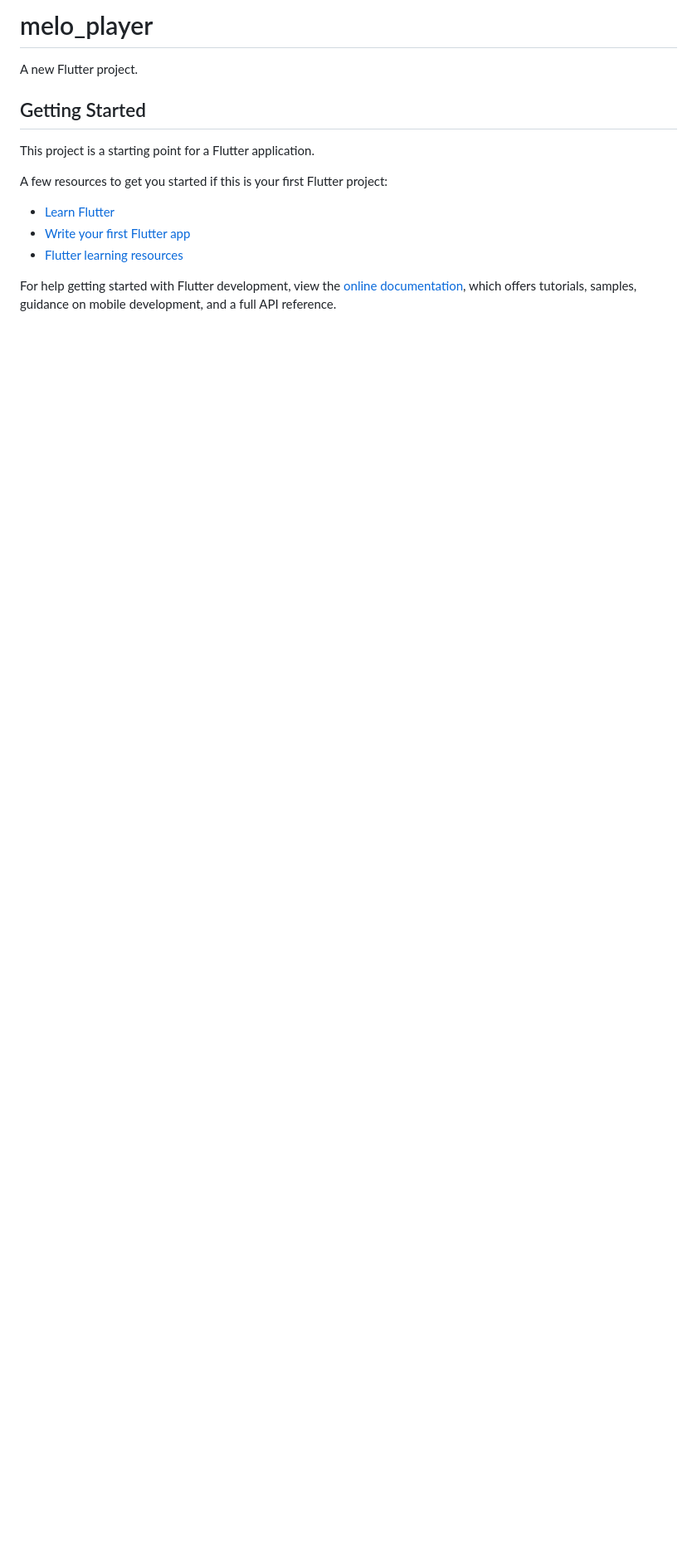
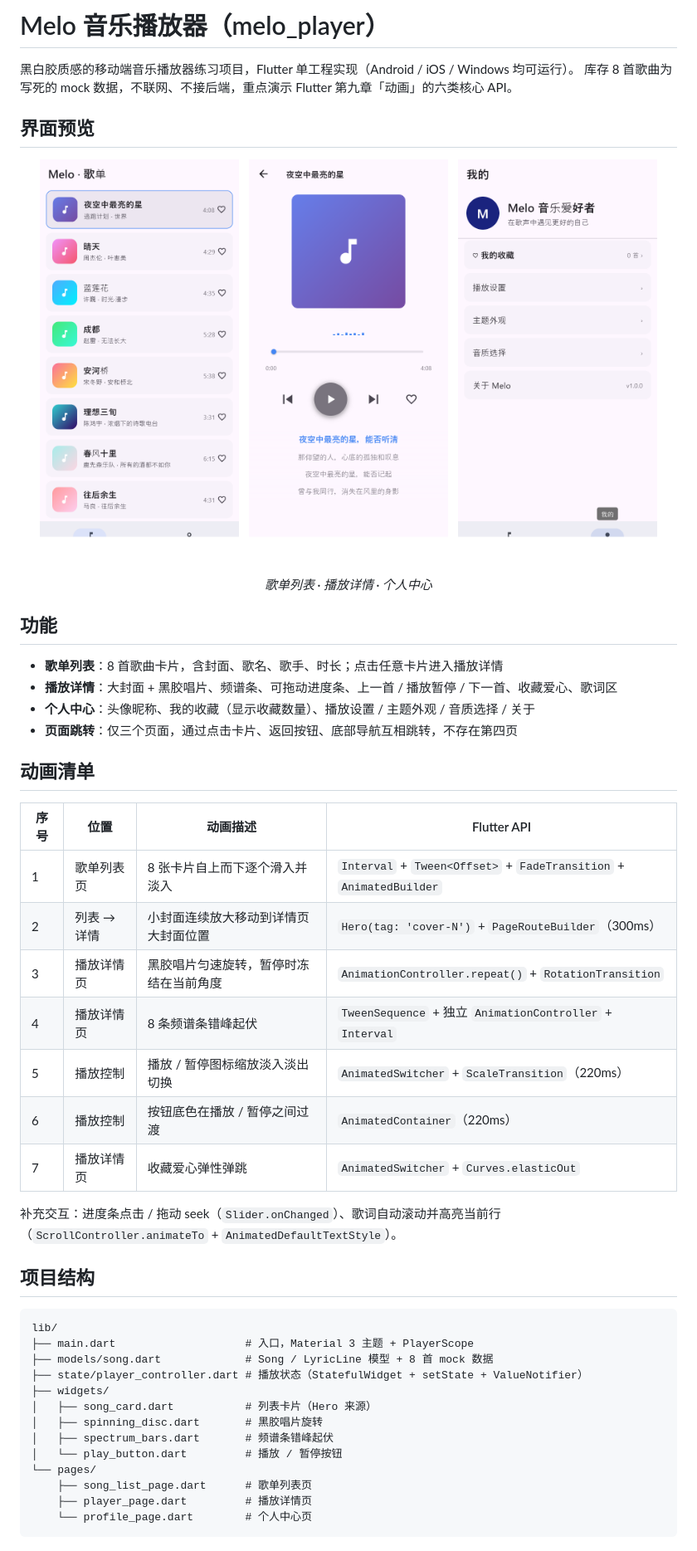
Before and after one commit to Zhezhengfa/donghua, a Markdown page: README.md, the part around one of its changes. Shown at 83% size. Rendered like a GitHub page; pictures changed too: screenshots/01_list.png (added), screenshots/02_player.png (added), screenshots/03_profile.png (added); blank space fills up the shorter version.

Commit message:
docs: 补齐项目 README 与三页运行截图
- README 重写：项目简介、界面预览、功能、动画清单、目录结构、运行方式

- 新增 screenshots 下三张截图（列表/详情/个人中心）

- 修复跨页状态不刷新：PlayerScope 增加 revision，三个页面用 ValueListenableBuilder 监听

````diff
--- a/README.md
+++ b/README.md
@@ -1,17 +1,58 @@
-# melo_player
+# Melo 音乐播放器（melo_player）
 
-A new Flutter project.
+黑白胶质感的移动端音乐播放器练习项目，Flutter 单工程实现（Android / iOS / Windows 均可运行）。
+库存 8 首歌曲为写死的 mock 数据，不联网、不接后端，重点演示 Flutter 第九章「动画」的六类核心 API。
 
-## Getting Started
+## 界面预览
 
-This project is a starting point for a Flutter application.
+<p align="center">
+  <img src="screenshots/01_list.png" width="240" alt="歌单列表页"/>
+  &nbsp;
+  <img src="screenshots/02_player.png" width="240" alt="播放详情页"/>
+  &nbsp;
+  <img src="screenshots/03_profile.png" width="240" alt="个人中心页"/>
+</p>
 
-A few resources to get you started if this is your first Flutter project:
+<p align="center">
+  <em>歌单列表 · 播放详情 · 个人中心</em>
+</p>
 
-- [Learn Flutter](https://docs.flutter.dev/get-started/learn-flutter)
-- [Write your first Flutter app](https://docs.flutter.dev/get-started/codelab)
-- [Flutter learning resources](https://docs.flutter.dev/reference/learning-resources)
+## 功能
 
-For help getting started with Flutter development, view the
-[online documentation](https://docs.flutter.dev/), which offers tutorials,
-samples, guidance on mobile development, and a full API reference.
+- **歌单列表**：8 首歌曲卡片，含封面、歌名、歌手、时长；点击任意卡片进入播放详情
+- **播放详情**：大封面 + 黑胶唱片、频谱条、可拖动进度条、上一首 / 播放暂停 / 下一首、收藏爱心、歌词区
+- **个人中心**：头像昵称、我的收藏（显示收藏数量）、播放设置 / 主题外观 / 音质选择 / 关于
+- **页面跳转**：仅三个页面，通过点击卡片、返回按钮、底部导航互相跳转，不存在第四页
+
+## 动画清单
+
+| 序号 | 位置 | 动画描述 | Flutter API |
+| --- | --- | --- | --- |
+| 1 | 歌单列表页 | 8 张卡片自上而下逐个滑入并淡入 | `Interval` + `Tween<Offset>` + `FadeTransition` + `AnimatedBuilder` |
+| 2 | 列表 → 详情 | 小封面连续放大移动到详情页大封面位置 | `Hero(tag: 'cover-N')` + `PageRouteBuilder`（300ms） |
+| 3 | 播放详情页 | 黑胶唱片匀速旋转，暂停时冻结在当前角度 | `AnimationController.repeat()` + `RotationTransition` |
+| 4 | 播放详情页 | 8 条频谱条错峰起伏 | `TweenSequence` + 独立 `AnimationController` + `Interval` |
+| 5 | 播放控制 | 播放 / 暂停图标缩放淡入淡出切换 | `AnimatedSwitcher` + `ScaleTransition`（220ms） |
+| 6 | 播放控制 | 按钮底色在播放 / 暂停之间过渡 | `AnimatedContainer`（220ms） |
+| 7 | 播放详情页 | 收藏爱心弹性弹跳 | `AnimatedSwitcher` + `Curves.elasticOut` |
+
+补充交互：进度条点击 / 拖动 seek（`Slider.onChanged`）、歌词自动滚动并高亮当前行（`ScrollController.animateTo` + `AnimatedDefaultTextStyle`）。
+
+## 项目结构
+
+```
+lib/
+├── main.dart                    # 入口，Material 3 主题 + PlayerScope
+├── models/song.dart             # Song / LyricLine 模型 + 8 首 mock 数据
+├── state/player_controller.dart # 播放状态（StatefulWidget + setState + ValueNotifier）
+├── widgets/
+│   ├── song_card.dart           # 列表卡片（Hero 来源）
+│   ├── spinning_disc.dart       # 黑胶唱片旋转
+│   ├── spectrum_bars.dart       # 频谱条错峰起伏
+│   └── play_button.dart         # 播放 / 暂停按钮
+└── pages/
+    ├── song_list_page.dart      # 歌单列表页
+    ├── player_page.dart         # 播放详情页
+    └── profile_page.dart        # 个人中心页
+```
+
````
Also changed, not shown: other parts of README.md (+15 -0 lines), 4 other files.
